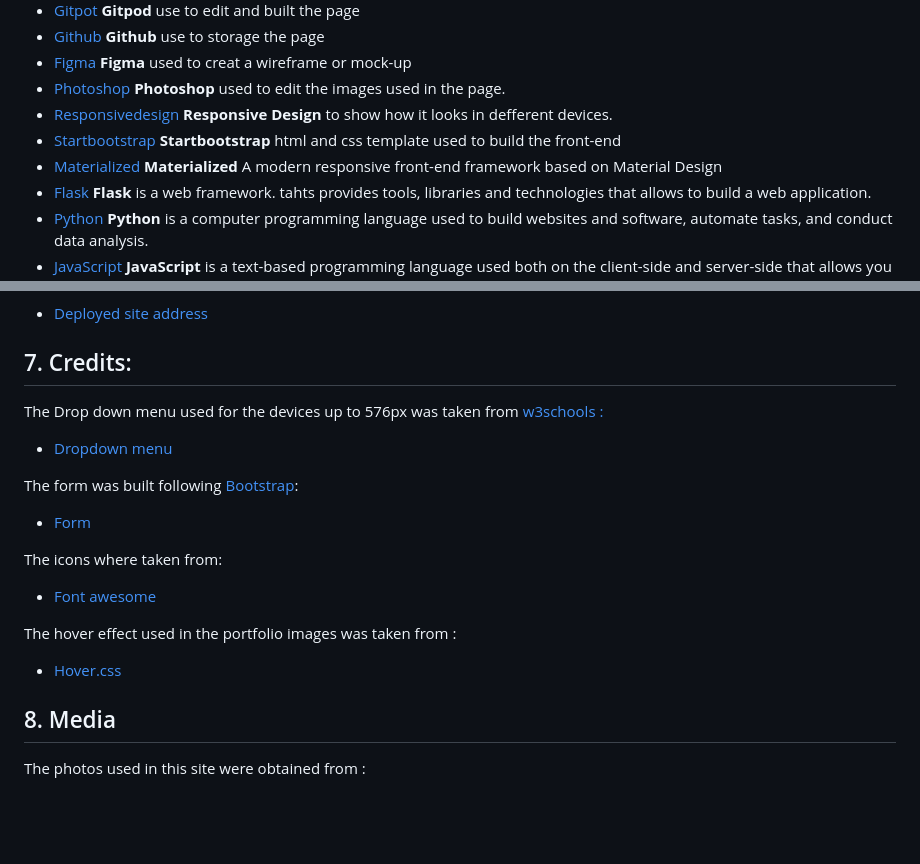
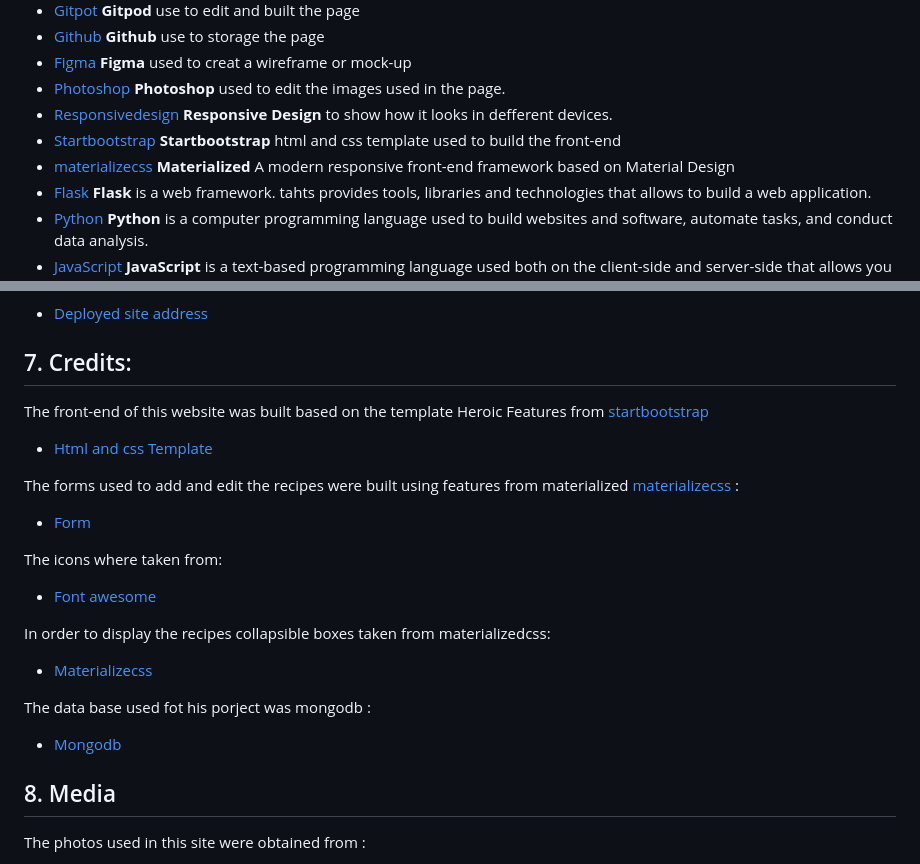
Before and after one commit to Code-Institute-Submissions/juliandavid-garcia-MS3_Cocktails, a Markdown page: README.md, 2 parts joined by grey strips. Drawn GitHub-style; blank space fills up the shorter version.

```diff
--- a/README.md
+++ b/README.md
@@ -113,7 +113,7 @@ This website was built using:
 - [Photoshop](http://photoshop.com/) **Photoshop** used to edit the images used in the page.
 - [Responsivedesign](http://ami.responsivedesign.is/) **Responsive Design** to show how it looks in defferent devices.
 - [Startbootstrap](https://startbootstrap.com/template/heroic-features) **Startbootstrap** html and css template used to build the front-end
- - [Materialized](https://materializecss.com/) **Materialized** A modern responsive front-end framework based on Material Design
+ - [materializecss](https://materializecss.com/) **Materialized** A modern responsive front-end framework based on Material Design
  - [Flask](https://flask.palletsprojects.com/en/2.0.x/) **Flask**
  is a web framework. tahts provides tools, libraries and technologies that allows to build a web application.
  - [Python](https://www.python.org/) **Python** is a computer programming language used to build websites and software, automate tasks, and conduct data analysis.
@@ -223,28 +223,23 @@ This website was built using:
 
 
 
+## 7. Credits:
+The front-end of this website was built based on the template Heroic Features from [startbootstrap](https://startbootstrap.com/template/heroic-features)
 
+- [Html and css Template](https://startbootstrap.com/template/heroic-features)
 
+The forms used to add and edit the recipes were built using features from materialized [materializecss](https://materializecss.com/select.html) :
 
-
-
-
-
-
-## 7. Credits:
-The Drop down menu used for the devices up to 576px was taken from [w3schools :](www.w3schools.com)
-
-- [Dropdown menu](https://getbootstrap.com/docs/4.1/components/dropdowns/)
-
-The form was built following [Bootstrap](www.Bootstrap.com):
-
-- [Form](https://getbootstrap.com/docs/5.0/forms/form-control/)
+- [Form](https://materializecss.com/select.html)
 
 The icons where taken from:
 - [Font awesome](https://fontawesome.com/icons)
 
-The hover effect used in the portfolio images was taken from :
- - [Hover.css](https://ianlunn.github.io/Hover/)
+In order to display the recipes collapsible boxes taken from materializedcss:
+ - [Materializecss](https://materializecss.com/collapsible.html)
+
+ The data base used fot his porject was mongodb :
+ - [Mongodb](https://www.mongodb.com/)
 
 ## 8. Media
 The photos used in this site were obtained from :
```
Also changed, not shown: static/assets/images/agua.jpg (added), static/assets/images/e.jpg (added), static/assets/images/jack.jpg (added), static/assets/images/limon.jpg (added), static/assets/images/nova.jpg (added), 1 other file.
